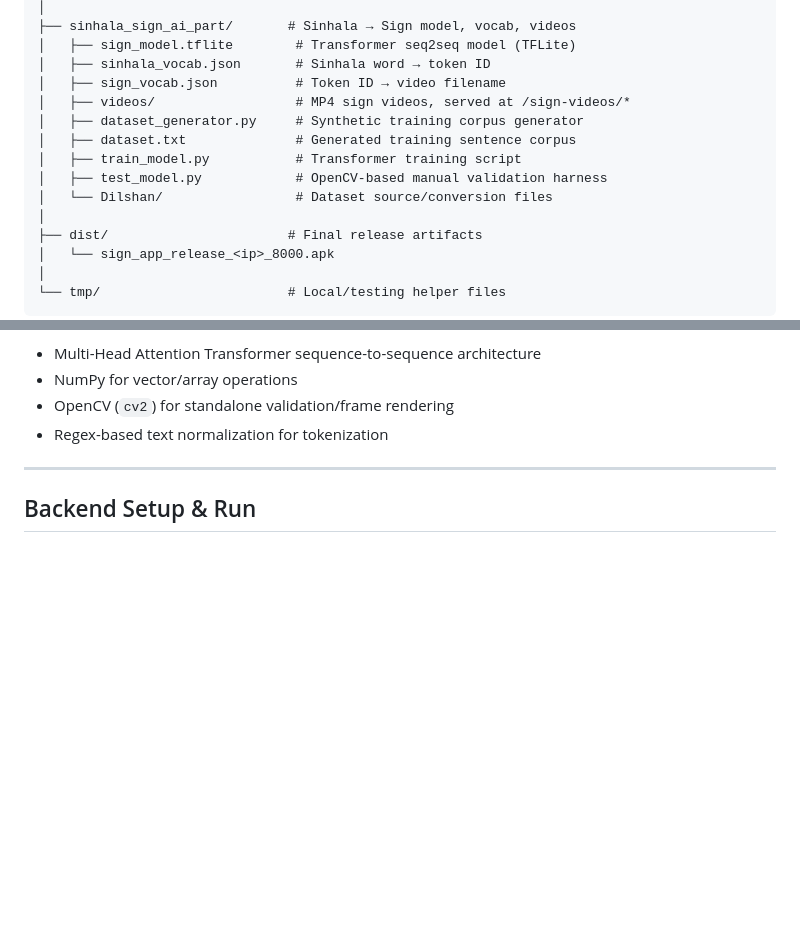
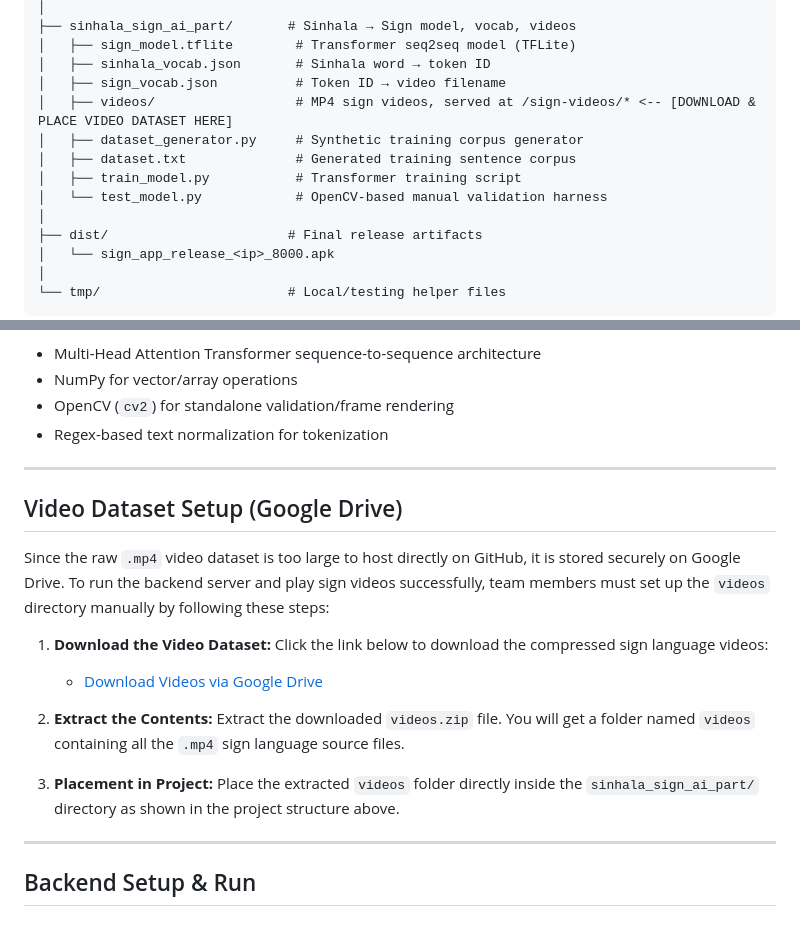
Before and after one commit to DilshanRathnayake/2nd-Year-Group-Project, a Markdown page: README.md, 2 parts joined by grey strips. GitHub-like rendering; blank space fills up the shorter version.

Commit message:
Update README with Google Drive link for video dataset
Added instructions for setting up the video dataset from Google Drive.

```diff
--- a/README.md
+++ b/README.md
@@ -129,12 +129,11 @@ SignRecognision/
 │   ├── sign_model.tflite        # Transformer seq2seq model (TFLite)
 │   ├── sinhala_vocab.json       # Sinhala word → token ID
 │   ├── sign_vocab.json          # Token ID → video filename
-│   ├── videos/                  # MP4 sign videos, served at /sign-videos/*
+│   ├── videos/                  # MP4 sign videos, served at /sign-videos/* <-- [DOWNLOAD & PLACE VIDEO DATASET HERE]
 │   ├── dataset_generator.py     # Synthetic training corpus generator
 │   ├── dataset.txt              # Generated training sentence corpus
 │   ├── train_model.py           # Transformer training script
-│   ├── test_model.py            # OpenCV-based manual validation harness
-│   └── Dilshan/                 # Dataset source/conversion files
+│   └── test_model.py            # OpenCV-based manual validation harness
 │
 ├── dist/                       # Final release artifacts
 │   └── sign_app_release_<ip>_8000.apk
@@ -163,6 +162,19 @@ SignRecognision/
 - NumPy for vector/array operations
 - OpenCV (`cv2`) for standalone validation/frame rendering
 - Regex-based text normalization for tokenization
+
+---
+
+## Video Dataset Setup (Google Drive)
+
+Since the raw `.mp4` video dataset is too large to host directly on GitHub, it is stored securely on Google Drive. To run the backend server and play sign videos successfully, team members must set up the `videos` directory manually by following these steps:
+
+1. **Download the Video Dataset:** Click the link below to download the compressed sign language videos:
+   * [Download Videos via Google Drive](https://drive.google.com/file/d/1nnX7X9F7i-_guULd_gJ1Zz3FraqnMFpk/view?usp=sharing)
+
+2. **Extract the Contents:** Extract the downloaded `videos.zip` file. You will get a folder named `videos` containing all the `.mp4` sign language source files.
+
+3. **Placement in Project:** Place the extracted `videos` folder directly inside the `sinhala_sign_ai_part/` directory as shown in the project structure above.
 
 ---
 
```
